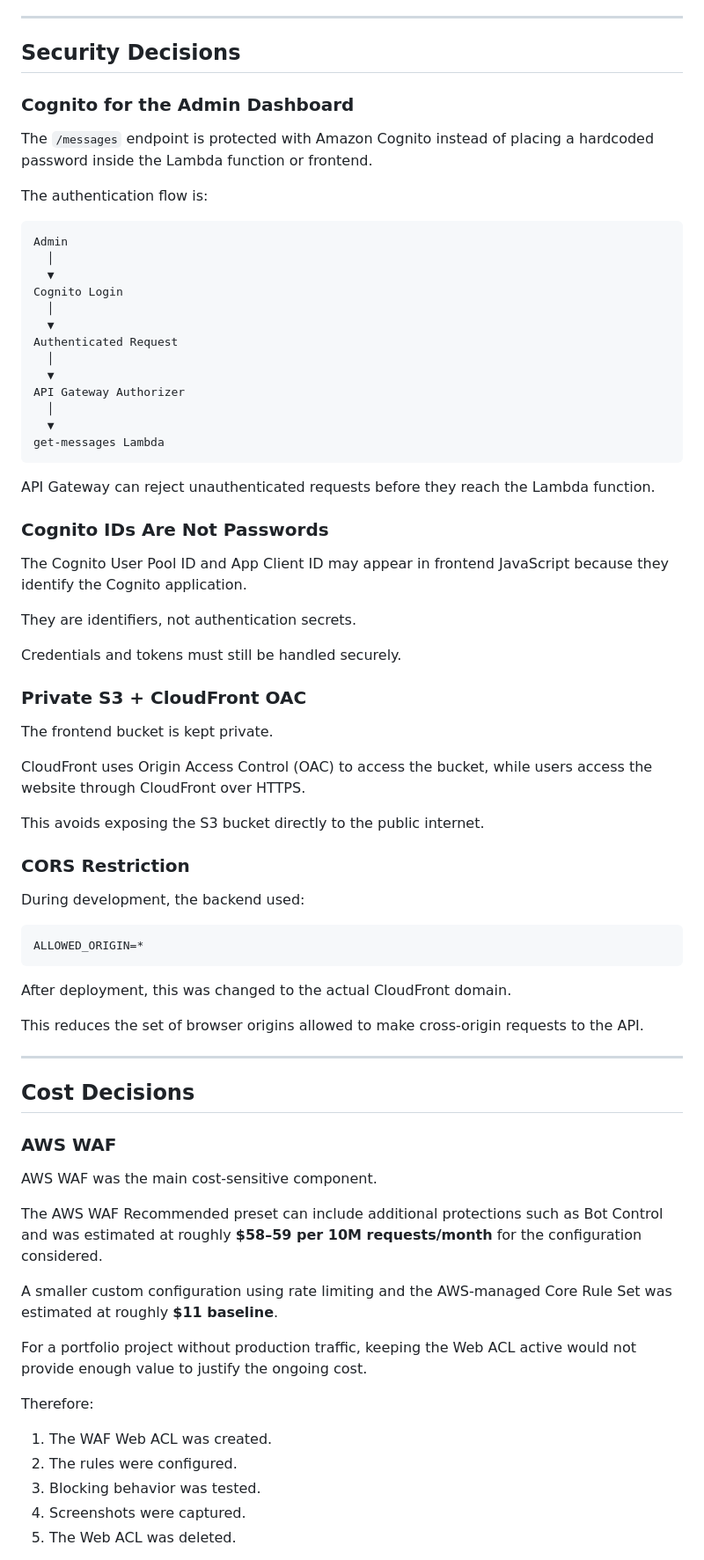
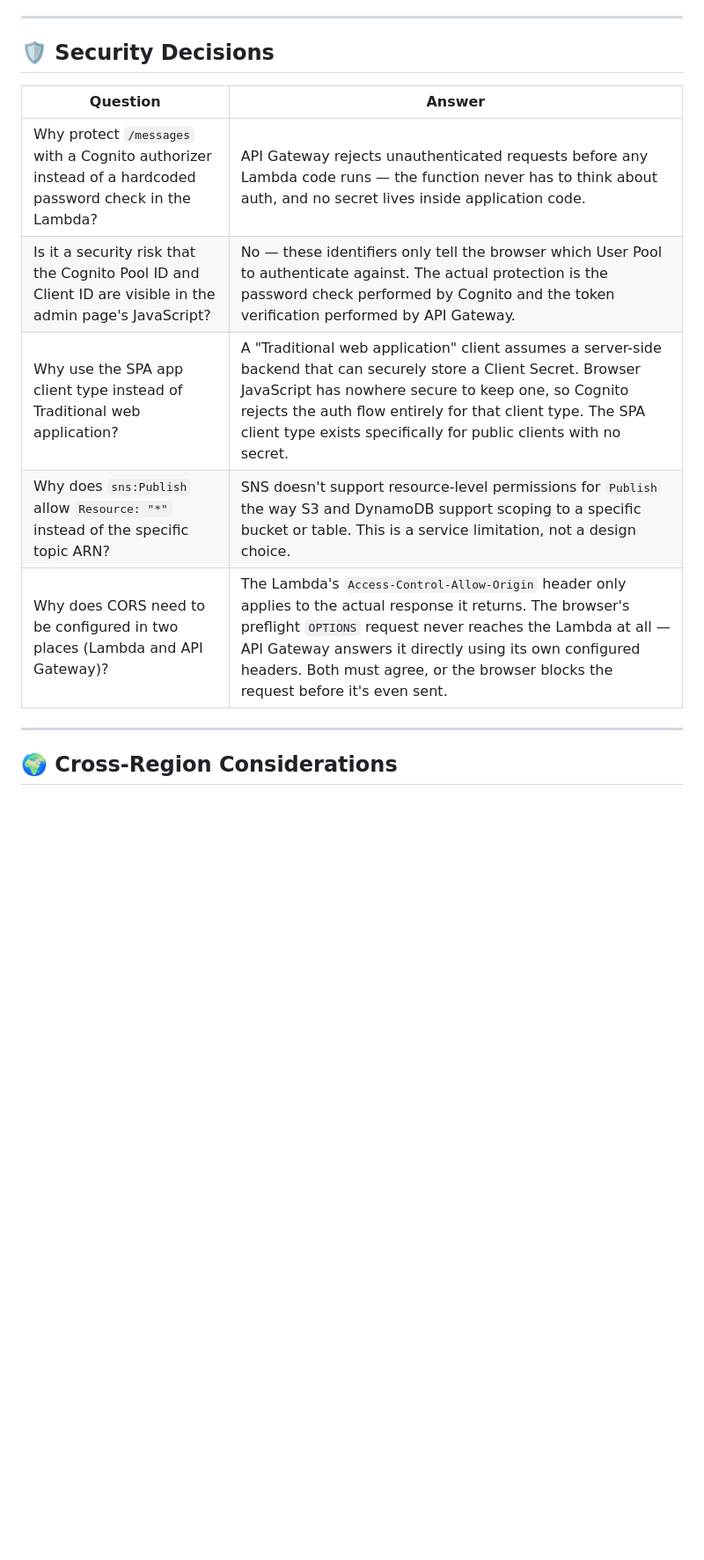
Before and after one commit to mohammed-elbestawy/AWS-Smart-Contact-Form-Project, a Markdown page: CONCEPTS.md, the part around one of its changes. Shown at 88% size. Drawn GitHub-style; blank space fills up the shorter version.

````diff
--- a/CONCEPTS.md
+++ b/CONCEPTS.md
@@ -74,79 +39,19 @@ The notification step is where the spam decision becomes operationally important
 
 ---
 
-## Security Decisions
+<a id="security"></a>
+## 🛡️ Security Decisions
 
-### Cognito for the Admin Dashboard
-
-The `/messages` endpoint is protected with Amazon Cognito instead of placing a hardcoded password inside the Lambda function or frontend.
-
-The authentication flow is:
-
-```text
-Admin
-  │
-  ▼
-Cognito Login
-  │
-  ▼
-Authenticated Request
-  │
-  ▼
-API Gateway Authorizer
-  │
-  ▼
-get-messages Lambda
-```
-
-API Gateway can reject unauthenticated requests before they reach the Lambda function.
-
-### Cognito IDs Are Not Passwords
-
-The Cognito User Pool ID and App Client ID may appear in frontend JavaScript because they identify the Cognito application.
-
-They are identifiers, not authentication secrets.
-
-Credentials and tokens must still be handled securely.
-
-### Private S3 + CloudFront OAC
-
-The frontend bucket is kept private.
-
-CloudFront uses Origin Access Control (OAC) to access the bucket, while users access the website through CloudFront over HTTPS.
-
-This avoids exposing the S3 bucket directly to the public internet.
-
-### CORS Restriction
-
-During development, the backend used:
-
-```text
-ALLOWED_ORIGIN=*
-```
-
-After deployment, this was changed to the actual CloudFront domain.
-
-This reduces the set of browser origins allowed to make cross-origin requests to the API.
+| Question | Answer |
+|---|---|
+| Why protect `/messages` with a Cognito authorizer instead of a hardcoded password check in the Lambda? | API Gateway rejects unauthenticated requests before any Lambda code runs — the function never has to think about auth, and no secret lives inside application code. |
+| Is it a security risk that the Cognito Pool ID and Client ID are visible in the admin page's JavaScript? | No — these identifiers only tell the browser which User Pool to authenticate against. The actual protection is the password check performed by Cognito and the token verification performed by API Gateway. |
+| Why use the SPA app client type instead of Traditional web application? | A "Traditional web application" client assumes a server-side backend that can securely store a Client Secret. Browser JavaScript has nowhere secure to keep one, so Cognito rejects the auth flow entirely for that client type. The SPA client type exists specifically for public clients with no secret. |
+| Why does `sns:Publish` allow `Resource: "*"` instead of the specific topic ARN? | SNS doesn't support resource-level permissions for `Publish` the way S3 and DynamoDB support scoping to a specific bucket or table. This is a service limitation, not a design choice. |
+| Why does CORS need to be configured in two places (Lambda and API Gateway)? | The Lambda's `Access-Control-Allow-Origin` header only applies to the actual response it returns. The browser's preflight `OPTIONS` request never reaches the Lambda at all — API Gateway answers it directly using its own configured headers. Both must agree, or the browser blocks the request before it's even sent. |
 
 ---
 
-## Cost Decisions
+<a id="cross-region"></a>
+## 🌍 Cross-Region Considerations
 
-### AWS WAF
-
-AWS WAF was the main cost-sensitive component.
-
-The AWS WAF Recommended preset can include additional protections such as Bot Control and was estimated at roughly **$58–59 per 10M requests/month** for the configuration considered.
-
-A smaller custom configuration using rate limiting and the AWS-managed Core Rule Set was estimated at roughly **$11 baseline**.
-
-For a portfolio project without production traffic, keeping the Web ACL active would not provide enough value to justify the ongoing cost.
-
-Therefore:
-
-1. The WAF Web ACL was created.
-2. The rules were configured.
-3. Blocking behavior was tested.
-4. Screenshots were captured.
-5. The Web ACL was deleted.
-
````
Also changed, not shown: other parts of CONCEPTS.md (+44 -90 lines).
